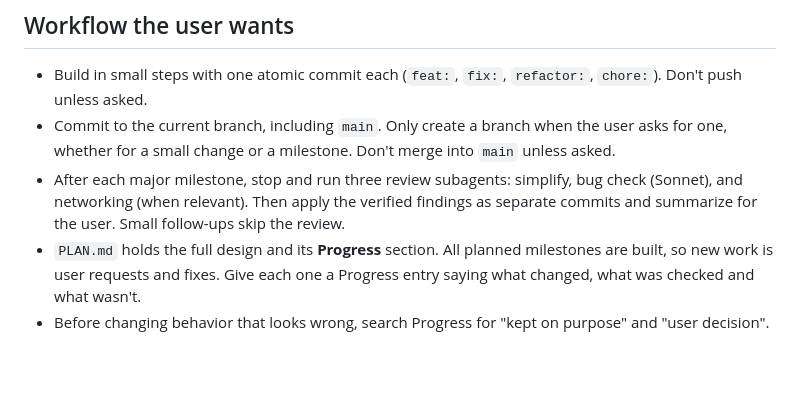
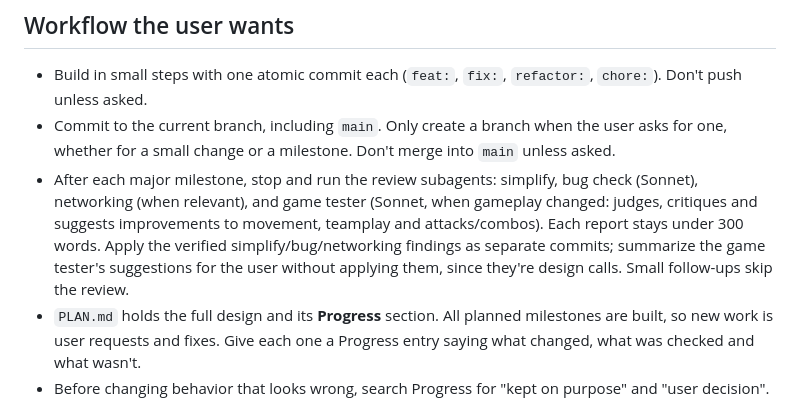
Before and after one commit to Motor-byk/i-d-KO, a Markdown page: CLAUDE.md, the part around the change. Rendered like a GitHub page; blank space fills up the shorter version.

```diff
--- a/CLAUDE.md
+++ b/CLAUDE.md
@@ -46,6 +46,6 @@ node scripts/bots.js <code> <count>   # fills a room with bots (flags in the fil
 ## Workflow the user wants
 - Build in small steps with one atomic commit each (`feat:`, `fix:`, `refactor:`, `chore:`). Don't push unless asked.
 - Commit to the current branch, including `main`. Only create a branch when the user asks for one, whether for a small change or a milestone. Don't merge into `main` unless asked.
-- After each major milestone, stop and run three review subagents: simplify, bug check (Sonnet), and networking (when relevant). Then apply the verified findings as separate commits and summarize for the user. Small follow-ups skip the review.
+- After each major milestone, stop and run the review subagents: simplify, bug check (Sonnet), networking (when relevant), and game tester (Sonnet, when gameplay changed: judges, critiques and suggests improvements to movement, teamplay and attacks/combos). Each report stays under 300 words. Apply the verified simplify/bug/networking findings as separate commits; summarize the game tester's suggestions for the user without applying them, since they're design calls. Small follow-ups skip the review.
 - `PLAN.md` holds the full design and its **Progress** section. All planned milestones are built, so new work is user requests and fixes. Give each one a Progress entry saying what changed, what was checked and what wasn't.
 - Before changing behavior that looks wrong, search Progress for "kept on purpose" and "user decision". Its open decisions are the user's call.
```
Also changed, not shown: PLAN.md (+3 -2 lines).
